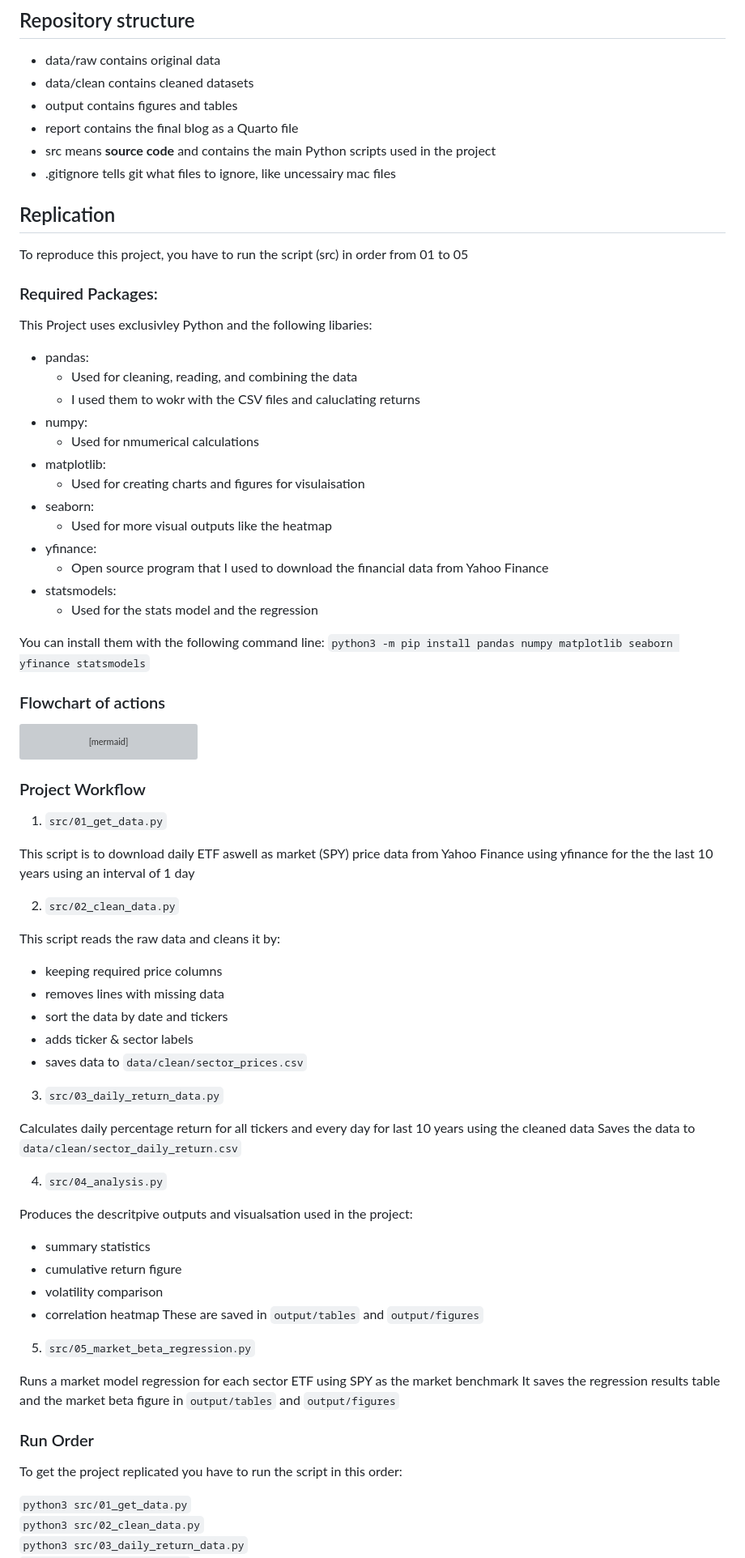
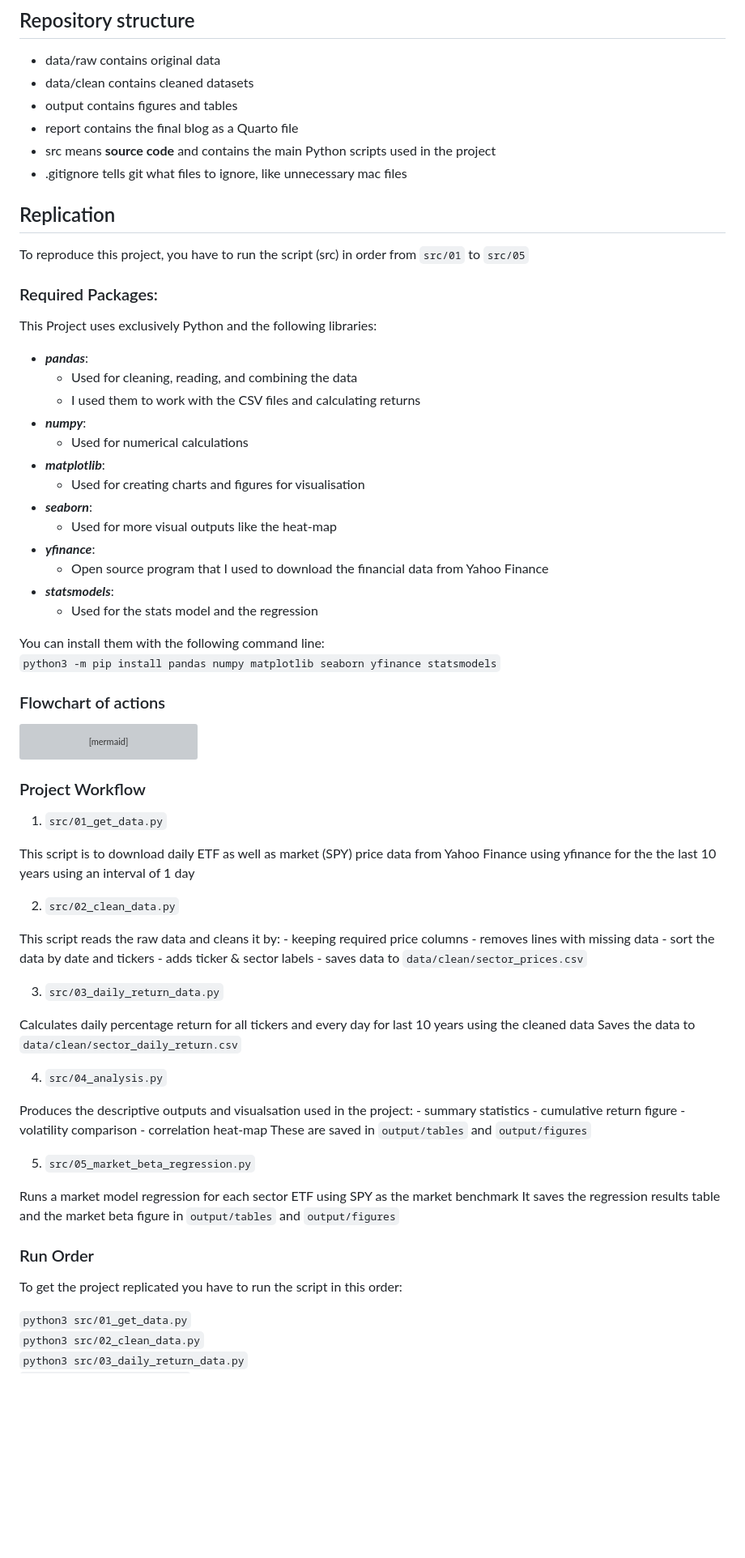
Before and after one commit to kian-psr/Empirical-project, a Markdown page: README.md, the part around one of its changes. Shown at 81% size. Rendered like a GitHub page; blank space fills up the shorter version; grey boxes are pictures that could not be loaded.

Commit message:
Readme small adjustment + spelling check

````diff
--- a/README.md
+++ b/README.md
@@ -15,33 +15,32 @@ In this project i will compare major equity sectors using daily market data and
 - output contains figures and tables
 - report contains the final blog as a Quarto file
 - src means **source code** and contains the main Python scripts used in the project
-- .gitignore tells git what files to ignore, like uncessairy mac files
+- .gitignore tells git what files to ignore, like unnecessary mac files
 
 ## Replication
 
-To reproduce this project, you have to run the script (src) in order from 01 to 05
+To reproduce this project, you have to run the script (src) in order from `src/01` to `src/05`
 
 ### Required Packages:
 
-This Project uses exclusivley Python and the following libaries:
+This Project uses exclusively Python and the following libraries:
 
-- pandas:
+- ***pandas***:
   - Used for cleaning, reading, and combining the data
-  - I used them to wokr with the CSV files and caluclating returns
-- numpy:
-  - Used for nmumerical calculations
-- matplotlib:
-  - Used for creating charts and figures for visulaisation
-- seaborn:
-  - Used for more visual outputs like the heatmap
-- yfinance:
+  - I used them to work with the CSV files and calculating returns
+- ***numpy***:
+  - Used for numerical calculations
+- ***matplotlib***:
+  - Used for creating charts and figures for visualisation
+- ***seaborn***:
+  - Used for more visual outputs like the heat-map
+- ***yfinance***:
   - Open source program that I used to download the financial data from Yahoo Finance
-- statsmodels:
+- ***statsmodels***:
   - Used for the stats model and the regression
 
-You can install them with the following command line:
+You can install them with the following command line:\
 `python3 -m pip install pandas numpy matplotlib seaborn yfinance statsmodels`
-
 
 ### Flowchart of actions
 
@@ -61,40 +60,30 @@ flowchart LR
 ```
 
 ### Project Workflow
-1. `src/01_get_data.py`
 
-  This script is to download daily ETF aswell as market (SPY) price data from Yahoo Finance using yfinance for the the last 10 years using an interval of 1 day
+1.  `src/01_get_data.py`
 
-2. `src/02_clean_data.py`
+This script is to download daily ETF as well as market (SPY) price data from Yahoo Finance using yfinance for the the last 10 years using an interval of 1 day
 
-  This script reads the raw data and cleans it by:
-  - keeping required price columns
-  - removes lines with missing data
-  - sort the data by date and tickers
-  - adds ticker & sector labels
-  - saves data to `data/clean/sector_prices.csv`
+2.  `src/02_clean_data.py`
 
-3. `src/03_daily_return_data.py`
+This script reads the raw data and cleans it by: - keeping required price columns - removes lines with missing data - sort the data by date and tickers - adds ticker & sector labels - saves data to `data/clean/sector_prices.csv`
 
-  Calculates daily percentage return for all tickers and every day for last 10 years using the cleaned data
-  Saves the data to `data/clean/sector_daily_return.csv`
+3.  `src/03_daily_return_data.py`
 
-4. `src/04_analysis.py`
+Calculates daily percentage return for all tickers and every day for last 10 years using the cleaned data Saves the data to `data/clean/sector_daily_return.csv`
 
-  Produces the descritpive outputs and visualsation used in the project:
-  - summary statistics
-  - cumulative return figure
-  - volatility comparison
-  - correlation heatmap
-  These are saved in `output/tables` and `output/figures`
+4.  `src/04_analysis.py`
 
-5. `src/05_market_beta_regression.py`
+Produces the descriptive outputs and visualsation used in the project: - summary statistics - cumulative return figure - volatility comparison - correlation heat-map These are saved in `output/tables` and `output/figures`
 
-  Runs a market model regression for each sector ETF using SPY as the market benchmark
-  It saves the regression results table and the market beta figure in `output/tables` and `output/figures`
+5.  `src/05_market_beta_regression.py`
+
+Runs a market model regression for each sector ETF using SPY as the market benchmark It saves the regression results table and the market beta figure in `output/tables` and `output/figures`
 
 ### Run Order
- To get the project replicated you have to run the script in this order:
+
+To get the project replicated you have to run the script in this order:
 
 `python3 src/01_get_data.py`\
 `python3 src/02_clean_data.py`\
````
Also changed, not shown: other parts of README.md (+19 -20 lines).
